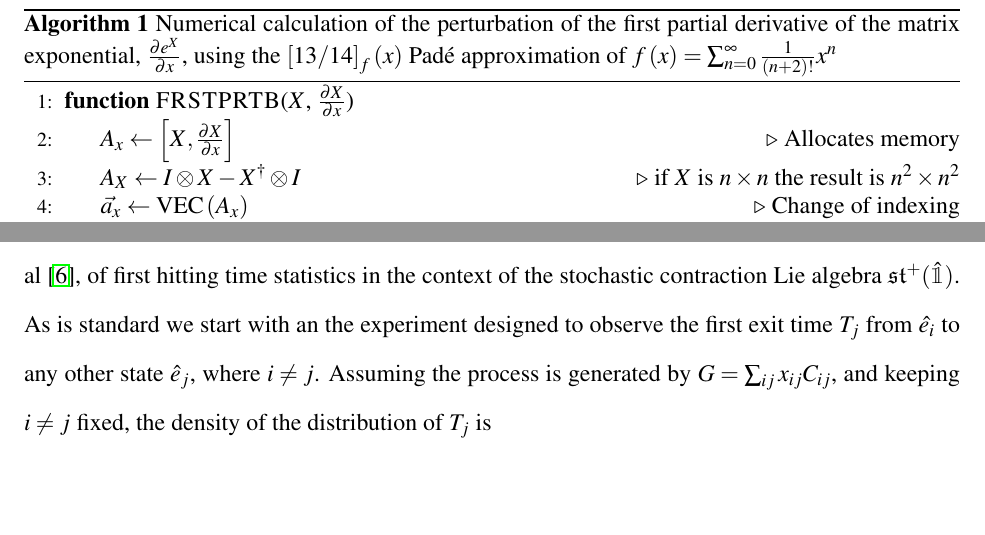
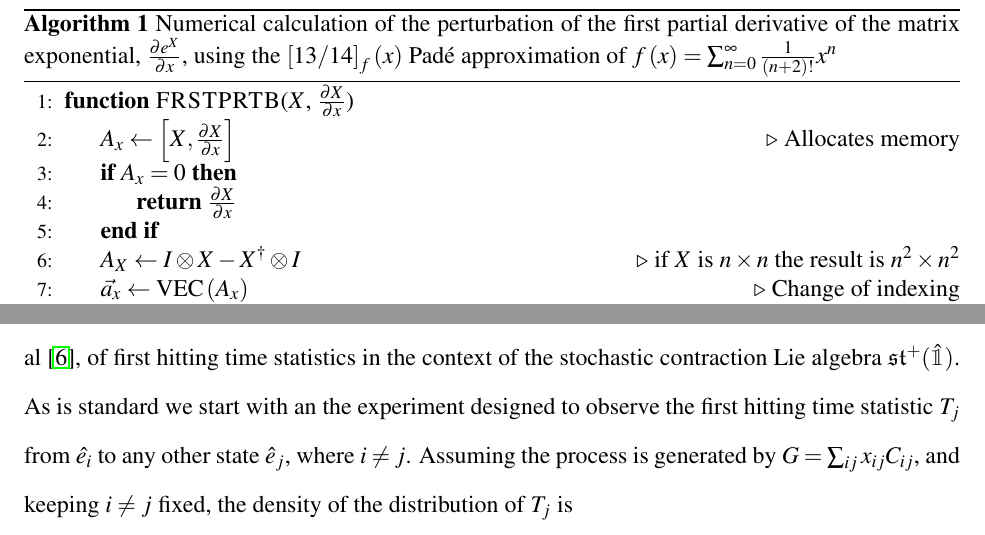
Before and after one commit to aaronsheldon/markov-lie-frechet, a LaTeX thesis (project-main.tex, which reads project-chapter-3.tex, project-chapter-4.tex): two parts of pages 54 and 61 of 77, joined at a grey line, cut so that both start at the same text, the shorter picture padded with empty space. The pictures show the PDF file project-main.pdf that the author committed with the source.

Commit message:
typo fixes

```diff
--- a/project-chapter-3.tex
+++ b/project-chapter-3.tex
@@ -380,6 +380,9 @@ then the result of the algorithms will be in $\mathfrak{st}^{+}(\hat{\mathbbm{1}
 	\begin{algorithmic}[1]
 		\Function{FRSTPRTB}{$X$, $\frac{\partial X}{\partial x}$}
 			\State $A_x \gets \left[X, \frac{\partial X}{\partial x}\right]$\Comment{Allocates memory}
+			\If{$A_x = 0$}
+				\State \Return $\frac{\partial X}{\partial x}$
+			\EndIf
 			\State $A_X \gets I \otimes X - X^\dagger \otimes I$\Comment{if $X$ is $n \times n$ the result is $n^2 \times n^2$}
 			\State $\vec{a_x} \gets \operatorname{VEC}\left(A_x\right)$\Comment{Change of indexing}
 			\State $P \gets P_{13}\left(A_X\right)$\Comment{Pad\'{e} numerator by recursive summing and squaring}
--- a/project-chapter-4.tex
+++ b/project-chapter-4.tex
@@ -76,7 +76,7 @@ we will greatly simplify our statistical estimators.
 In light of this, we can reformulate the standard textbook result, for example in Buchholz
 et. al \cite{buchholz_input_2014}, of first hitting time statistics in the context of the
 stochastic contraction Lie algebra $\mathfrak{st}^{+}(\hat{\mathbbm{1}})$. As is standard we
-start with an the experiment designed to observe the first exit time $T_j$
+start with an the experiment designed to observe the first hitting time statistic $T_j$
 from $\hat{e_i}$ to any other state $\hat{e}_j$, where $i \ne j$. Assuming the process is
 generated by $G = \sum_{ij}x_{ij}C_{ij}$, and keeping $i \ne j$ fixed, the density of the
 distribution of $T_j$ is
```
Also changed, not shown: project-main.pdf.
